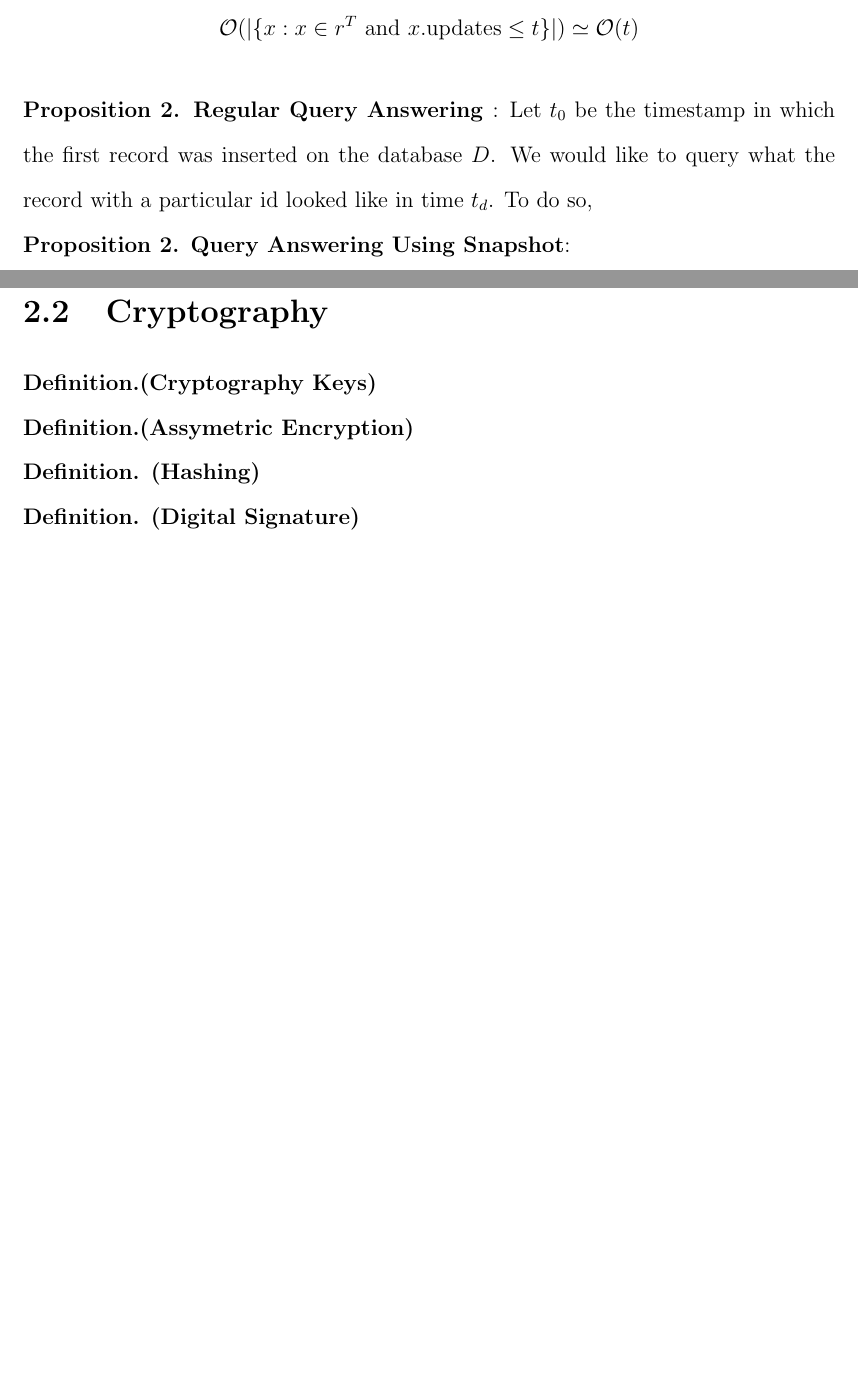
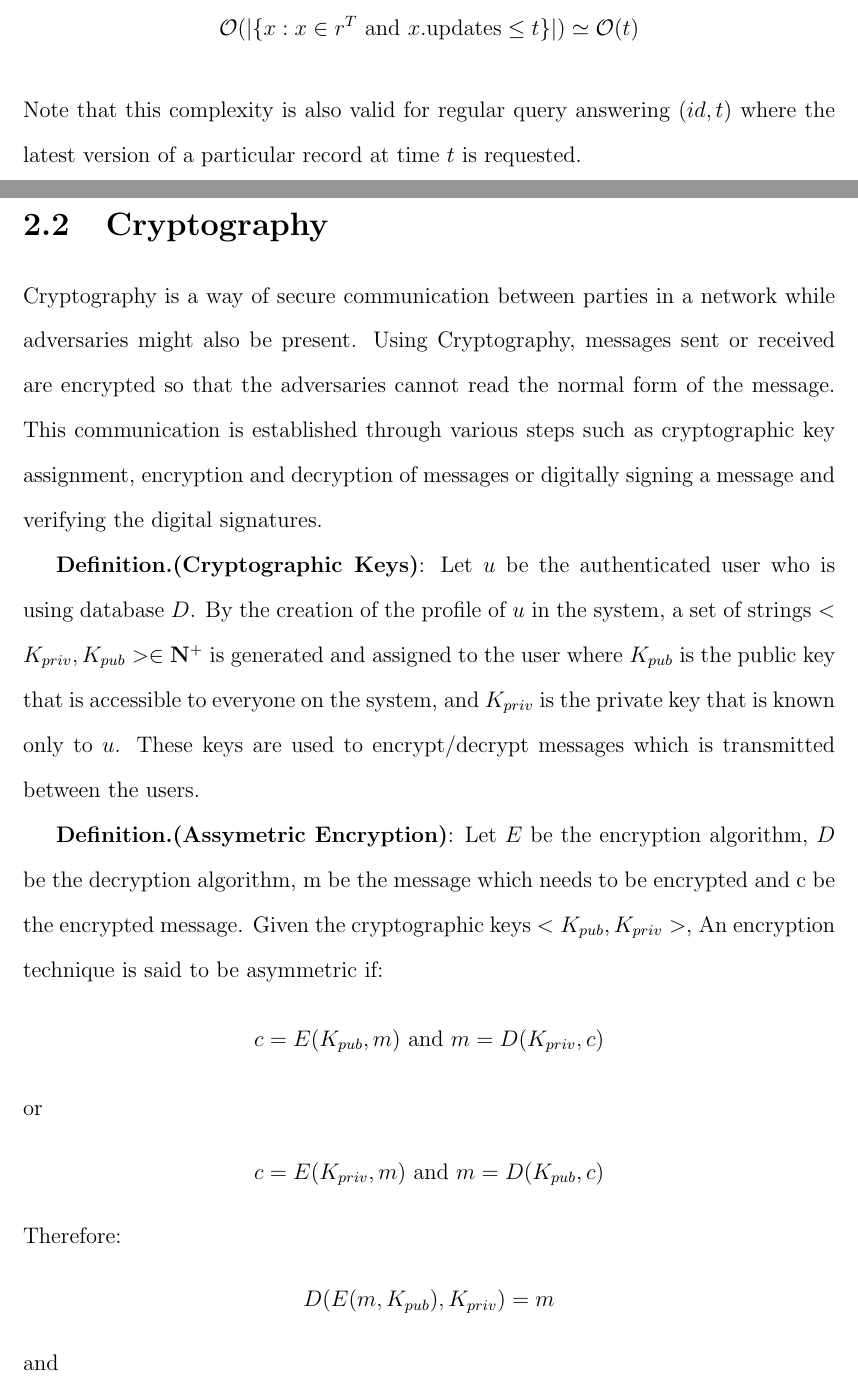
Before and after one commit to kenpu-uoit/beirami-thesis, a LaTeX thesis (writings/thesis-draft/thesis.tex, which reads writings/thesis-draft/background.tex, writings/thesis-draft/introduction.tex): two parts of pages 16 and 17 of 23 before the commit and two parts of pages 17 and 18 of 25 after it, joined at a grey line, cut so that both start at the same text, the shorter picture padded with empty space. The pictures show the PDF file writings/thesis-draft/thesis.pdf that the author committed with the source.

Commit message:
some texts edited and cryptogrphy section added

```diff
--- a/writings/thesis-draft/background.tex
+++ b/writings/thesis-draft/background.tex
@@ -102,14 +102,31 @@
 then the complexity of $\mathrm{snapshot}(r, t)$ is
 $$\mathcal{O}(|\{x: x\in r^T\mathrm{\ and\ } x.\mathrm{updates} \leq t\}|)
 \simeq \mathcal{O}(t)$$
+Note that this complexity is also valid for regular query answering $(id,t)$ where the latest version of a particular record at time $t$ is requested.
+
 %--------------------------------------------------------------------
-\textbf{Proposition 2. Regular Query Answering }: Let $t_0$ be the timestamp in which the first record was inserted on the database $D$. We would like to query what the record with a particular id looked like in time $t_d$. To do so,
-\\
-\textbf{Proposition 2. Query Answering Using Snapshot}:
-%--------------------------------------------------------------------
-\\
+
 \section{Cryptography}
-\textbf{Definition.(Cryptography Keys)}\\
-\textbf{Definition.(Assymetric Encryption)}\\
-\textbf{Definition. (Hashing)}\\
-\textbf{Definition. (Digital Signature)}\\
+Cryptography is a way of secure communication between parties in a network while adversaries might also be present. Using Cryptography, messages sent or received are encrypted so that the adversaries cannot read the normal form of the message. This communication is established through various steps such as cryptographic key assignment, encryption and decryption of messages or digitally signing a message and verifying the digital signatures.
+
+
+\textbf{Definition.(Cryptographic Keys)}: Let $u$ be the authenticated user who is using database $D$. By the creation of the profile of $u$ in the system, a set of strings $<K_{priv},K_{pub}> \in \mathbf{N}^+$ is generated and assigned to the user where $K_{pub}$ is the public key that is accessible to everyone on the system, and $K_{priv}$ is the private key that is known only to $u$. These keys are used to encrypt/decrypt messages which is transmitted between the users.
+
+
+\textbf{Definition.(Assymetric Encryption)}: Let $E$ be the encryption algorithm, $D$ be the decryption algorithm, m be the message which needs to be encrypted and c be the encrypted message. Given the cryptographic keys $<K_{pub}, K_{priv}>$, An encryption technique is said to be asymmetric if:
+
+\begin{center}
+	$c = E(K_{pub},m)$ and  $m = D(K_{priv},c)$
+\end{center}
+or
+\begin{center}
+	$c = E(K_{priv},m)$ and  $m = D(K_{pub},c)$
+\end{center}
+Therefore:
+\begin{center}
+	$D(E(m,K_{pub}),K_{priv}) = m$
+\end{center}
+and
+\begin{center}
+	$D(E(m,K_{priv}),K_{pub}) = m$
+\end{center}
--- a/writings/thesis-draft/introduction.tex
+++ b/writings/thesis-draft/introduction.tex
@@ -24,0 +27,2 @@
+	\item $q^T[m] \neq q[m]$
+	\item $q^T[sig(m|u)] \neq q[sig(m|u)]$
```
Also changed, not shown: writings/thesis-draft/thesis.pdf, writings/thesis-draft/background.tex (13 more changed lines), writings/thesis-draft/introduction.tex (36 more changed lines), 13 other files.
